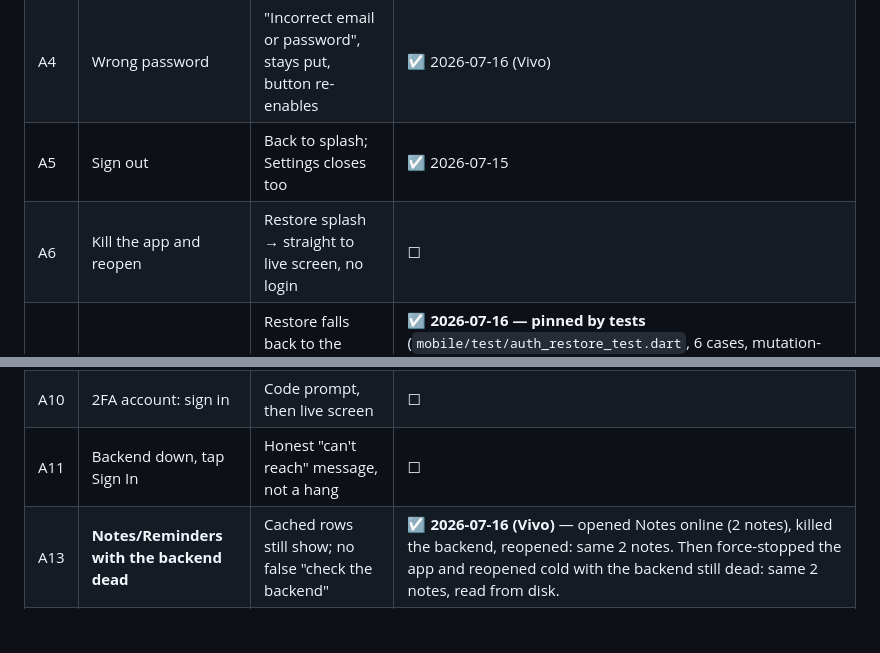
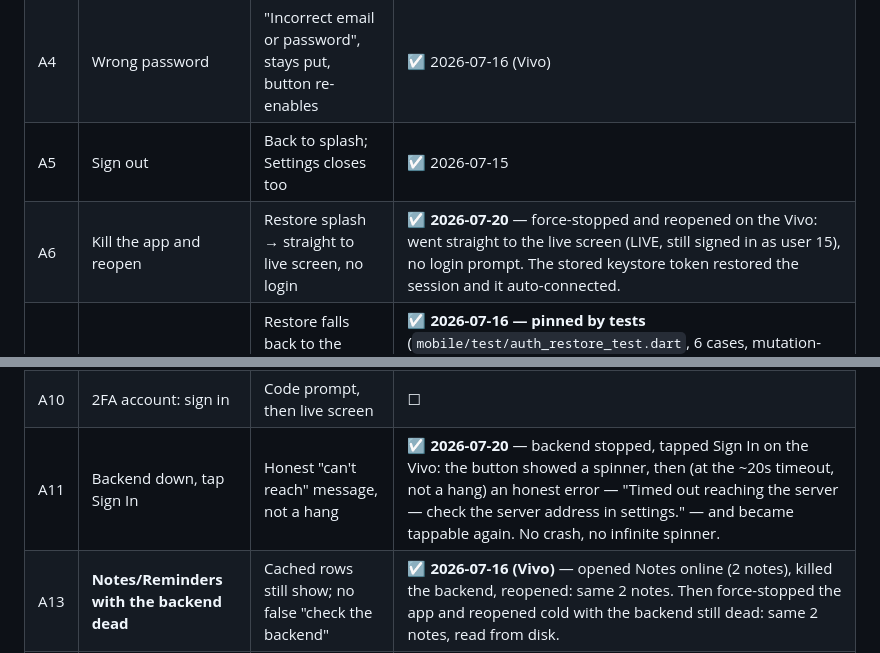
Before and after one commit to farooquifaraz/FarryOn, a Markdown page: docs/TEST_PLAN.md, 2 parts joined by grey strips. Rendered like a GitHub page; blank space fills up the shorter version.

Commit message:
test: A6 + A11 verified on device
A6 (kill + reopen): went straight to the live screen still signed in — the
keystore token restored the session, no login prompt.

A11 (backend down → Sign In): spinner, then at the ~20s timeout an honest
'Timed out reaching the server — check the server address' and the button
became tappable again. No hang, no crash.

Also found (spawned as a separate task, not fixed here): revoking RECORD_AUDIO
mid-session crashes the app on next launch via SessionMicService.startForeground
— uncaught on Android 14+.

Co-Authored-By: Claude Opus 4.8 <noreply@anthropic.com>

```diff
--- a/docs/TEST_PLAN.md
+++ b/docs/TEST_PLAN.md
@@ -59,12 +59,12 @@ who you are.
 | A3 | Password sign-in | Lands on live screen, form gone | ☑ 2026-07-16 (Vivo) |
 | A4 | Wrong password | "Incorrect email or password", stays put, button re-enables | ☑ 2026-07-16 (Vivo) |
 | A5 | Sign out | Back to splash; Settings closes too | ☑ 2026-07-15 |
-| A6 | Kill the app and reopen | Restore splash → straight to live screen, no login | ☐ |
+| A6 | Kill the app and reopen | Restore splash → straight to live screen, no login | ☑ **2026-07-20** — force-stopped and reopened on the Vivo: went straight to the live screen (LIVE, still signed in as user 15), no login prompt. The stored keystore token restored the session and it auto-connected. |
 | A7 | **Airplane mode, then open the app** | Restore falls back to the cached token; live screen shows its offline state. Must **not** sign you out. | ☑ **2026-07-16 — pinned by tests** (`mobile/test/auth_restore_test.dart`, 6 cases, mutation-checked). Driven through AuthNotifier, not the radio: airplane mode also kills the phone's wireless ADB, so the screen goes with it. Covers offline, a *hung* backend (the 4s timeout — the nastier case), 401, rotation, and no-session. The restore path had **no test at all** before this. |
 | A8 | Sign in on the phone, then check the admin panel | The user is listed, with the right provider | ☑ 2026-07-16 (phone-made accounts all appear, none with a role) |
 | A9 | Google sign-in, cancel the account picker | No error banner — cancelling is not a failure | ☑ 2026-07-16 (Vivo) |
 | A10 | 2FA account: sign in | Code prompt, then live screen | ☐ |
-| A11 | Backend down, tap Sign In | Honest "can't reach" message, not a hang | ☐ |
+| A11 | Backend down, tap Sign In | Honest "can't reach" message, not a hang | ☑ **2026-07-20** — backend stopped, tapped Sign In on the Vivo: the button showed a spinner, then (at the ~20s timeout, not a hang) an honest error — "Timed out reaching the server — check the server address in settings." — and became tappable again. No crash, no infinite spinner. |
 | A13 | **Notes/Reminders with the backend dead** | Cached rows still show; no false "check the backend" | ☑ **2026-07-16 (Vivo)** — opened Notes online (2 notes), killed the backend, reopened: same 2 notes. Then force-stopped the app and reopened cold with the backend still dead: same 2 notes, read from disk. |
 | A14 | **Farry's own note appears without a refresh** | It's in the list next time you open Notes | ☑ **2026-07-19 (Vivo)** — said "yaad rakho…", killed the backend, opened Notes: "Phase4 test note" at the top of 3. With the server down it could only have come from the WS `tool_result`. |
 | A12 | Avatar tap | Opens Settings, showing your name + email | ☑ 2026-07-15 |
```
